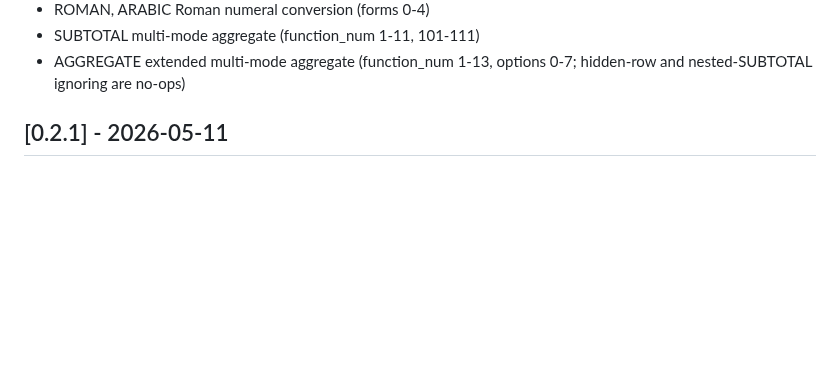
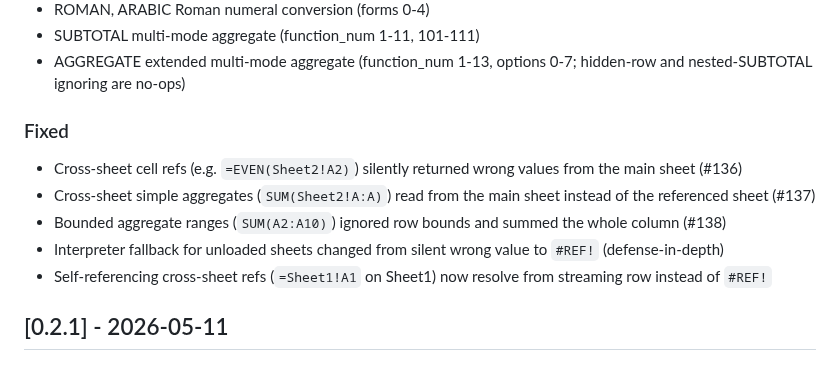
Before and after one commit to cilladev/xlstream, a Markdown page: CHANGELOG.md, the part around one of its changes. GitHub-like rendering; blank space fills up the shorter version.

Commit message:
docs: update changelog for v0.3.0 release

```diff
--- a/CHANGELOG.md
+++ b/CHANGELOG.md
@@ -50,6 +52,13 @@ Semver.
 - ROMAN, ARABIC Roman numeral conversion (forms 0-4)
 - SUBTOTAL multi-mode aggregate (function_num 1-11, 101-111)
 - AGGREGATE extended multi-mode aggregate (function_num 1-13, options 0-7; hidden-row and nested-SUBTOTAL ignoring are no-ops)
+
+### Fixed
+- Cross-sheet cell refs (e.g. `=EVEN(Sheet2!A2)`) silently returned wrong values from the main sheet (#136)
+- Cross-sheet simple aggregates (`SUM(Sheet2!A:A)`) read from the main sheet instead of the referenced sheet (#137)
+- Bounded aggregate ranges (`SUM(A2:A10)`) ignored row bounds and summed the whole column (#138)
+- Interpreter fallback for unloaded sheets changed from silent wrong value to `#REF!` (defense-in-depth)
+- Self-referencing cross-sheet refs (`=Sheet1!A1` on Sheet1) now resolve from streaming row instead of `#REF!`
 
 ## [0.2.1] - 2026-05-11
 
```
Also changed, not shown: other parts of CHANGELOG.md (+2 -0 lines).
